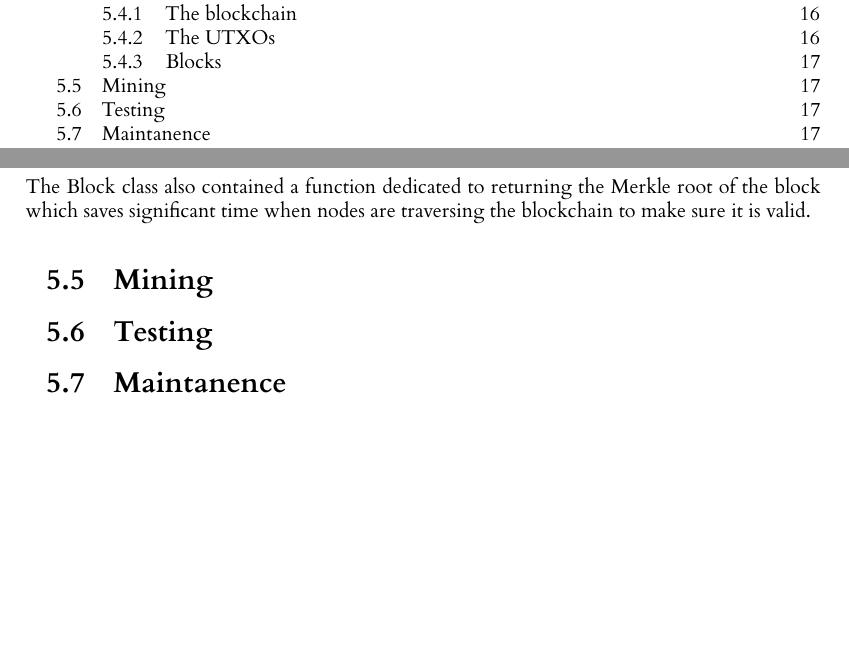
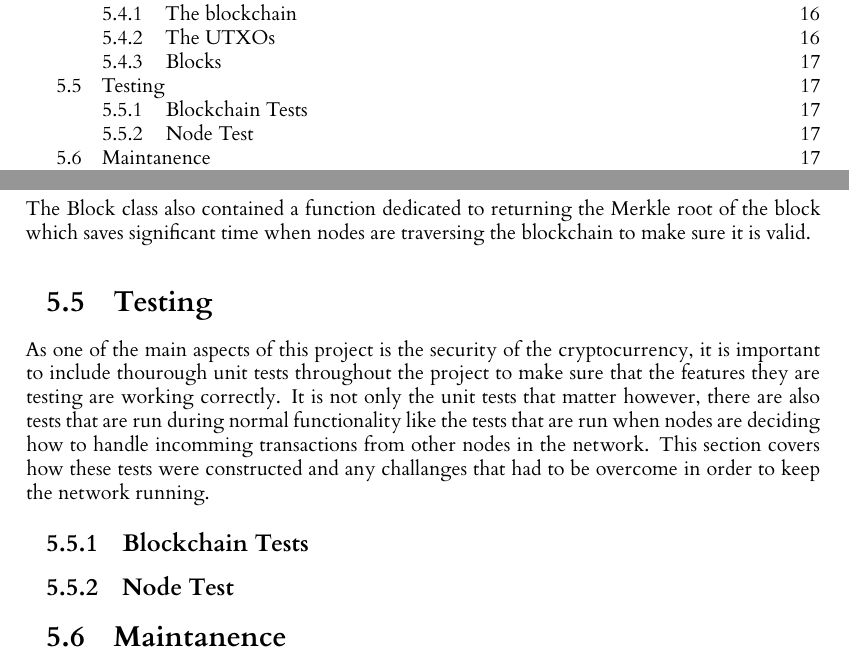
Before and after one commit to seanhorgan98/cryptocurrency, a LaTeX thesis (dissertation/l4proj.tex): two parts of pages 5 and 22 of 30, joined at a grey line, cut so that both start at the same text, the shorter picture padded with empty space. Compiled offline with XeLaTeX.

Commit message:
Added more structure to the implementation section

```diff
--- a/dissertation/l4proj.tex
+++ b/dissertation/l4proj.tex
@@ -774,7 +776,7 @@ hash of the block. This would result in a structure identical to the one describ
 The Block class also contained a function dedicated to returning the Merkle root of the block which saves
 significant time when nodes are traversing the blockchain to make sure it is valid.
 
-\section{Mining}
+%\section{Mining}
 
 
 %Show hashing equation
@@ -787,6 +789,18 @@ significant time when nodes are traversing the blockchain to make sure it is val
 
 \section{Testing}
 %How the unit tests work
+As one of the main aspects of this project is the security of the cryptocurrency, it is important to include
+thourough unit tests throughout the project to make sure that the features they are testing are working correctly.
+It is not only the unit tests that matter however, there are also tests that are run during normal functionality
+like the tests that are run when nodes are deciding how to handle incomming transactions from other nodes in the
+network. This section covers how these tests were constructed and any challanges that had to be overcome in order
+to keep the network running.
+
+\subsection{Blockchain Tests}
+%Checking the blockchain is valid by going through each block hash by hash
+
+\subsection{Node Test}
+%Add more depth to the transaction validation parts
 
 \section{Maintanence}
 %Documentation
```
Also changed, not shown: dissertation/l4proj.tex (2 more changed lines).
